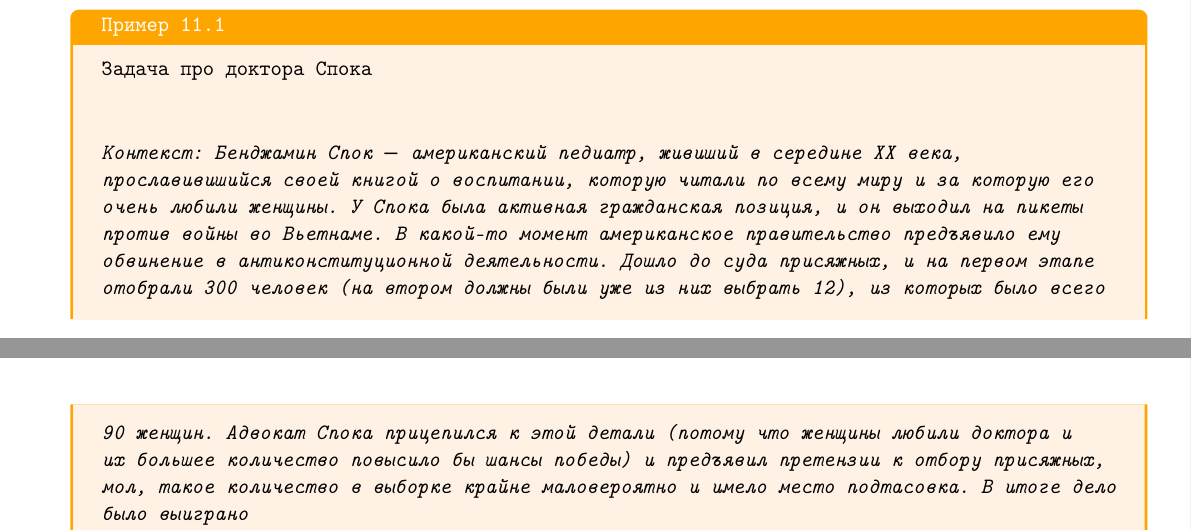
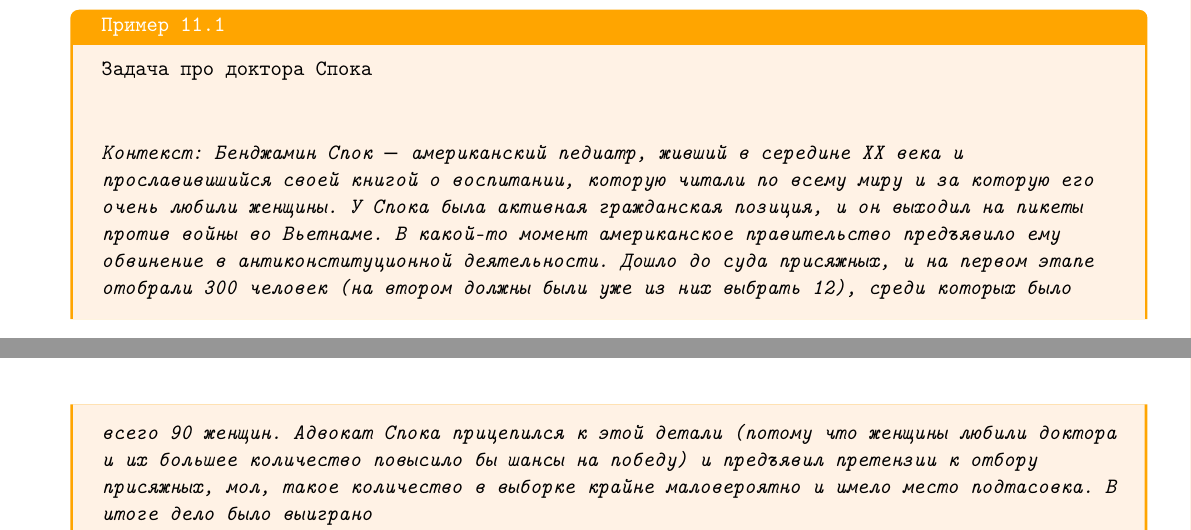
Before and after one commit to Aleksandroud/Public_texs, a LaTeX document (probability theory and statistics/твимс лекции.tex): two parts of pages 45 and 46 of 61, joined at a grey line, cut so that both start at the same text. The pictures show the PDF file probability theory and statistics/твимс лекции.pdf that the author committed with the source.

Commit message:
лекция 17.02

```diff
--- a/probability theory and statistics/твимс лекции.tex
+++ b/probability theory and statistics/твимс лекции.tex
@@ -1745,7 +1745,7 @@ $N\ -$ общее количество точек в $V$, $N_S\ -$ количе
     Задача про доктора Спока
     \vspace{1cm}
 
-    \textit{Контекст: Бенджамин Спок $-$ американский педиатр, живиший в середине XX века, прославивишийся своей книгой о воспитании, которую читали по всему миру и за которую его очень любили женщины. У Спока была активная гражданская позиция, и он выходил на пикеты против войны во Вьетнаме. В какой-то момент американское правительство предъявило ему обвинение в антиконституционной деятельности. Дошло до суда присяжных, и на первом этапе отобрали 300 человек (на втором должны были уже из них выбрать 12), из которых было всего 90 женщин. Адвокат Спока прицепился к этой детали (потому что женщины любили доктора и их большее количество повысило бы шансы победы) и предъявил претензии к отбору присяжных, мол, такое количество в выборке крайне маловероятно и имело место подтасовка. В итоге дело было выиграно}
+    \textit{Контекст: Бенджамин Спок $-$ американский педиатр, живший в середине XX века и прославивишийся своей книгой о воспитании, которую читали по всему миру и за которую его очень любили женщины. У Спока была активная гражданская позиция, и он выходил на пикеты против войны во Вьетнаме. В какой-то момент американское правительство предъявило ему обвинение в антиконституционной деятельности. Дошло до суда присяжных, и на первом этапе отобрали 300 человек (на втором должны были уже из них выбрать 12), среди которых было всего 90 женщин. Адвокат Спока прицепился к этой детали (потому что женщины любили доктора и их большее количество повысило бы шансы на победу) и предъявил претензии к отбору присяжных, мол, такое количество в выборке крайне маловероятно и имело место подтасовка. В итоге дело было выиграно}
 
     Формально, $n = 300$ людей, среди которых $90$ женщин
 
```
Also changed, not shown: probability theory and statistics/твимс лекции.pdf, probability theory and statistics/твимс лекции.tex (2 more changed lines).
